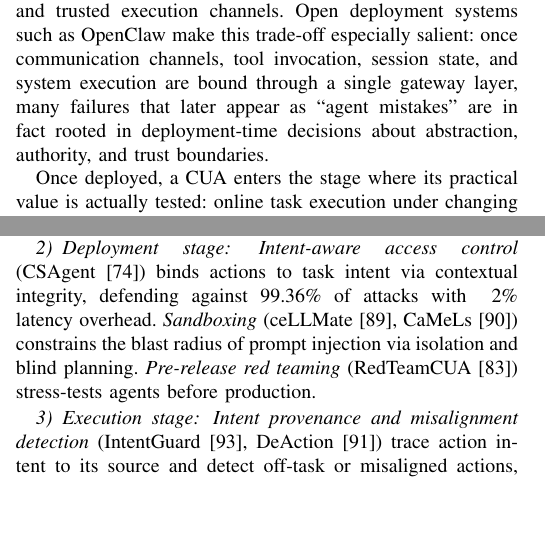
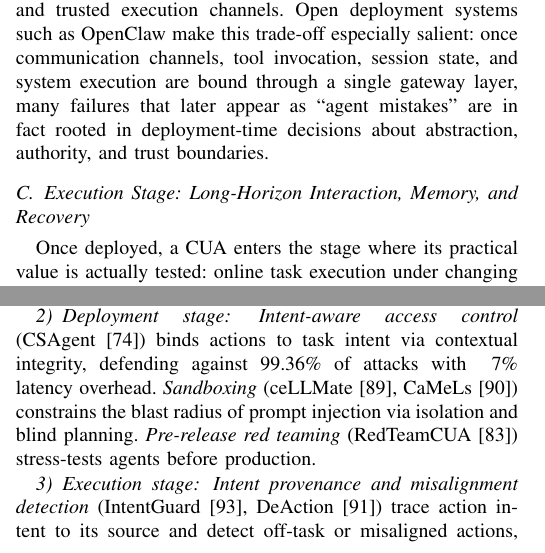
Before and after one commit to C-zj02/CUA-survey, a LaTeX paper (main.tex, which reads sections/04_lifecycle.tex, sections/06_discussion.tex): two parts of the columns of pages 9 and 15 of 21, joined at a grey line, cut so that both start at the same text, the shorter picture padded with empty space. Compiled offline with pdfLaTeX.

Commit message:
修复04章节缺失

```diff
--- a/sections/04_lifecycle.tex
+++ b/sections/04_lifecycle.tex
@@ -49,6 +49,7 @@
 This is also why deployment is the stage where trust boundaries become concrete. In systems such as OpenClaw, deployment requires explicit decisions about which channels may reach the agent, which tools are enabled, whether sandboxing is applied, how sessions are isolated, and how network and automation settings are configured. These choices determine whether middleware acts as a safety-enforcing constraint layer or merely as a conduit for unconstrained execution. More broadly, deployment-time abstractions can either reduce downstream risk by narrowing action pathways and scoping authority, or amplify it by centralizing control while leaving permissions, extension points, and execution surfaces insufficiently separated.
 
 Taken together, the Deployment stage is defined by a central trade-off between \emph{portability} and \emph{controllability}. System-agnostic interfaces generalize broadly, but they place heavier burdens on grounding and verification. More tightly integrated middleware can improve determinism and efficiency, but it introduces stronger assumptions about privileges, dependencies, and trusted execution channels. Open deployment systems such as OpenClaw make this trade-off especially salient: once communication channels, tool invocation, session state, and system execution are bound through a single gateway layer, many failures that later appear as ``agent mistakes'' are in fact rooted in deployment-time decisions about abstraction, authority, and trust boundaries.
+\subsection{Execution Stage: Long-Horizon Interaction, Memory, and Recovery}
 \label{sec:execution}
 
 Once deployed, a CUA enters the stage where its practical value is actually tested: online task execution under changing interface states. At this point, the main challenge is no longer whether the agent can parse a screen or emit an action in principle, but whether it can maintain task coherence across long trajectories without drifting, looping, or compounding local mistakes. Accordingly, the Execution stage is where the \emph{Decision Layer} faces its greatest pressure.
--- a/sections/06_discussion.tex
+++ b/sections/06_discussion.tex
@@ -30,7 +30,7 @@
 \emph{Formal verification} (VeriGuard~\cite{miculicich2025veriguard}) applies provably sound verification to code-agent outputs, achieving 0\% ASR on evaluated benchmarks. \emph{Safe interfaces and abstractions} reduce low-level action entropy. Constrained primitives force high-impact actions into auditable operations. \emph{Benchmarks} (OS-Harm, CUAHarm, LPS-BENCH) convert safety from qualitative claims into quantitative signals for release gating.
 
 \subsubsection{Deployment stage}
-\emph{Intent-aware access control} (CSAgent~\cite{gong2025secure}) binds actions to task intent via contextual integrity, defending against 99.36\% of attacks with ~2\% latency overhead. \emph{Sandboxing} (ceLLMate~\cite{meng2025cellmate}, CaMeLs~\cite{foerster2026camels}) constrains the blast radius of prompt injection via isolation and blind planning. \emph{Pre-release red teaming} (RedTeamCUA~\cite{liao2025redteamcua}) stress-tests agents before production.
+\emph{Intent-aware access control} (CSAgent~\cite{gong2025secure}) binds actions to task intent via contextual integrity, defending against 99.36\% of attacks with ~7\% latency overhead. \emph{Sandboxing} (ceLLMate~\cite{meng2025cellmate}, CaMeLs~\cite{foerster2026camels}) constrains the blast radius of prompt injection via isolation and blind planning. \emph{Pre-release red teaming} (RedTeamCUA~\cite{liao2025redteamcua}) stress-tests agents before production.
 
 \subsubsection{Execution stage}
 \emph{Intent provenance and misalignment detection} (IntentGuard~\cite{kang2025mitigating}, DeAction~\cite{ning2026actions}) trace action intent to its source and detect off-task or misaligned actions, cutting attack success by over 90\% without harming benign performance. \emph{Reasoning-layer guardrails} (MirrorGuard~\cite{zhang2026mirrorguard}) correct unsafe reasoning in simulation before GUI execution, reducing unsafe rates from 66.5\% to 13\%. \emph{Privacy protection} (PrivacyChecker~\cite{wang2025privacy}) filters agent-to-agent communication using context integrity, reducing PII leakage from 36\% to 7--8\%. Data minimization should be evaluated behaviorally~\cite{zharmagambetov2025agentdam}. \emph{Advanced guardrails} (ShieldAgent~\cite{chen2025shieldagent}, AgentDoG~\cite{liu2026agentdog}) provide real-time monitoring and diagnostic classification of risk sources.
```
